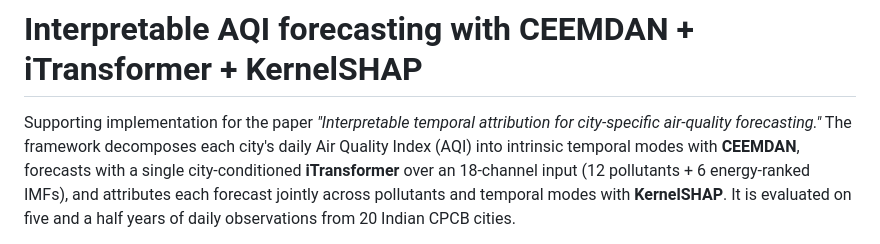
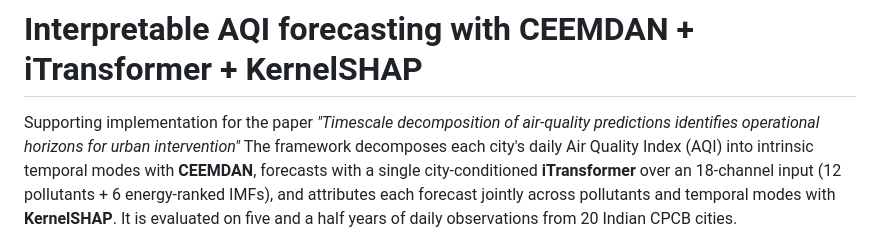
Before and after one commit to svennelakanti825/ceemdan_iTransformer_shap_aqi, a Markdown page: README.md, the part around the change. Rendered like a GitHub page.

Commit message:
Revise README for updated paper reference
Updated the paper reference and framework description in the README.

```diff
--- a/README.md
+++ b/README.md
@@ -1,7 +1,6 @@
 # Interpretable AQI forecasting with CEEMDAN + iTransformer + KernelSHAP
 
-Supporting implementation for the paper *"Interpretable temporal attribution for
-city-specific air-quality forecasting."* The framework decomposes each city's daily Air
+Supporting implementation for the paper *"Timescale decomposition of air-quality predictions identifies operational horizons for urban intervention"* The framework decomposes each city's daily Air
 Quality Index (AQI) into intrinsic temporal modes with **CEEMDAN**, forecasts with a single
 city-conditioned **iTransformer** over an 18-channel input (12 pollutants + 6 energy-ranked
 IMFs), and attributes each forecast jointly across pollutants and temporal modes with
```
